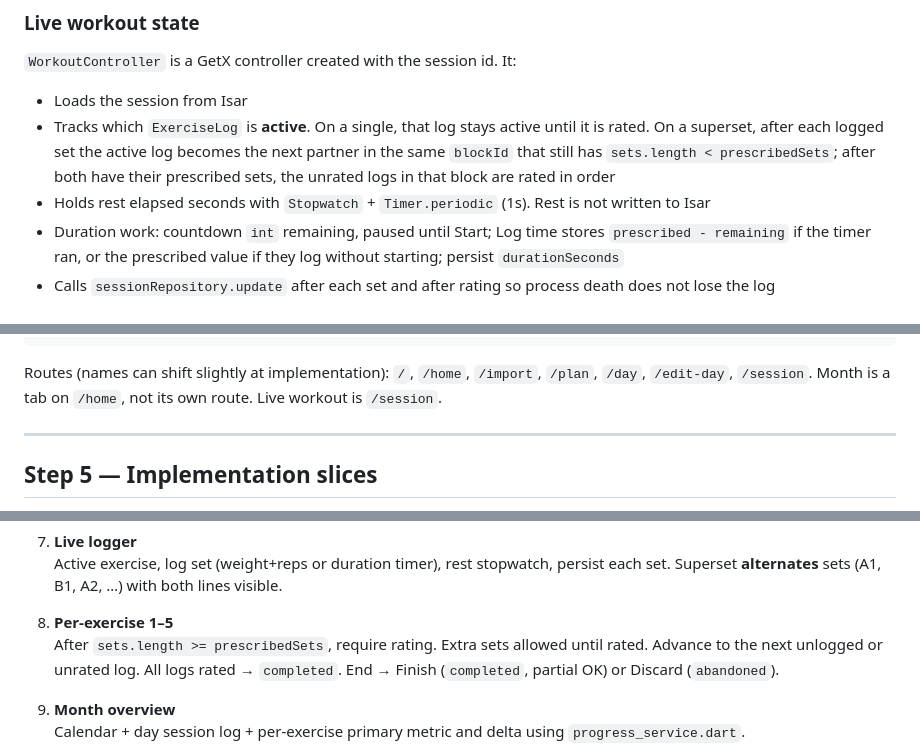
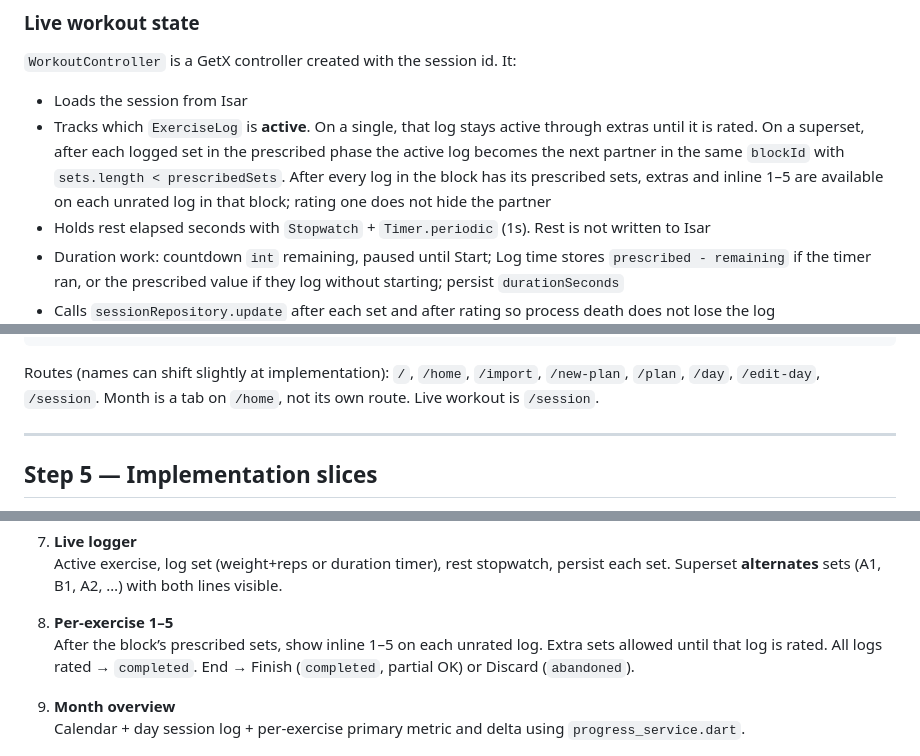
Before and after one commit to Zaaraa96/gym_app_layout, a Markdown page: docs/product-plan.md, 3 parts joined by grey strips. Drawn GitHub-style.

````diff
--- a/docs/product-plan.md
+++ b/docs/product-plan.md
@@ -386,7 +388,7 @@ initialRoute: plans exist ? /home : /
 `WorkoutController` is a GetX controller created with the session id. It:
 
 - Loads the session from Isar
-- Tracks which `ExerciseLog` is **active**. On a single, that log stays active until it is rated. On a superset, after each logged set the active log becomes the next partner in the same `blockId` that still has `sets.length < prescribedSets`; after both have their prescribed sets, the unrated logs in that block are rated in order
+- Tracks which `ExerciseLog` is **active**. On a single, that log stays active through extras until it is rated. On a superset, after each logged set in the prescribed phase the active log becomes the next partner in the same `blockId` with `sets.length < prescribedSets`. After every log in the block has its prescribed sets, extras and inline 1–5 are available on each unrated log in that block; rating one does not hide the partner
 - Holds rest elapsed seconds with `Stopwatch` + `Timer.periodic` (1s). Rest is not written to Isar
 - Duration work: countdown `int` remaining, paused until Start; Log time stores `prescribed - remaining` if the timer ran, or the prescribed value if they log without starting; persist `durationSeconds`
 - Calls `sessionRepository.update` after each set and after rating so process death does not lose the log
@@ -420,7 +422,7 @@ lib/
     progress/        # month, session log
 ```
 
-Routes (names can shift slightly at implementation): `/`, `/home`, `/import`, `/plan`, `/day`, `/edit-day`, `/session`. Month is a tab on `/home`, not its own route. Live workout is `/session`.
+Routes (names can shift slightly at implementation): `/`, `/home`, `/import`, `/new-plan`, `/plan`, `/day`, `/edit-day`, `/session`. Month is a tab on `/home`, not its own route. Live workout is `/session`.
 
 ---
 
@@ -450,7 +452,7 @@ Build in this order. Each slice should be runnable. Do not start a later slice u
    Active exercise, log set (weight+reps or duration timer), rest stopwatch, persist each set. Superset **alternates** sets (A1, B1, A2, …) with both lines visible.
 
 8. **Per-exercise 1–5**
-   After `sets.length >= prescribedSets`, require rating. Extra sets allowed until rated. Advance to the next unlogged or unrated log. All logs rated → `completed`. End → Finish (`completed`, partial OK) or Discard (`abandoned`).
+   After the block’s prescribed sets, show inline 1–5 on each unrated log. Extra sets allowed until that log is rated. All logs rated → `completed`. End → Finish (`completed`, partial OK) or Discard (`abandoned`).
 
 9. **Month overview**
    Calendar + day session log + per-exercise primary metric and delta using `progress_service.dart`.
````
Also changed, not shown: other parts of docs/product-plan.md (+6 -4 lines).
